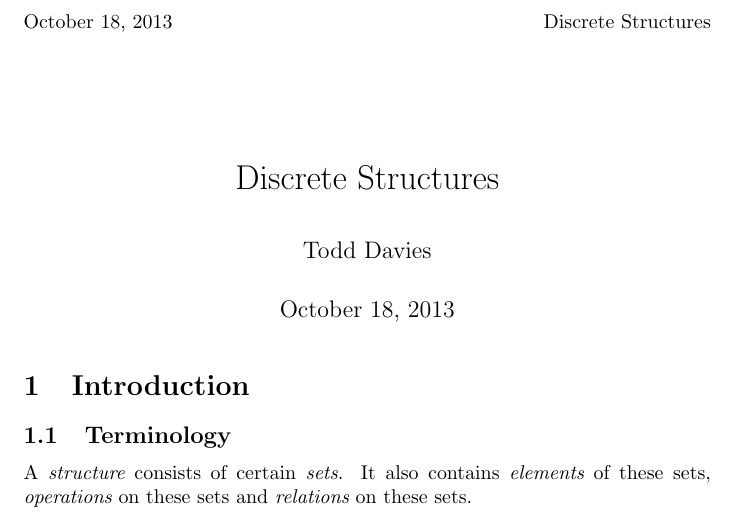
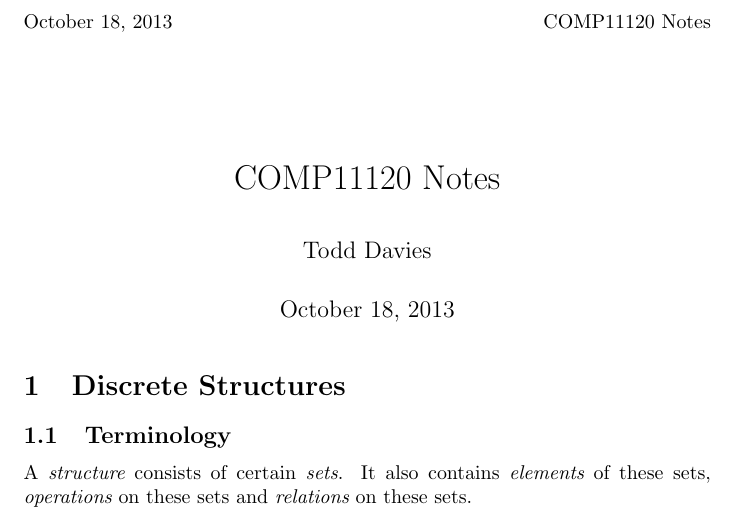
Before and after one commit to Todd-Davies/first-year-notes, a LaTeX document (COMP11120/doc.tex): part of the page, cut at the place of the change. Compiled offline with pdfLaTeX.

Commit message:
Made it a COMP11120 notes file instead of just the Discrete Structures part

```diff
--- a/COMP11120/Discrete_Structures/doc.tex
+++ b/COMP11120/doc.tex
@@ -7,17 +7,17 @@
 \pagestyle{fancyplain}
 
 \author{Todd Davies}
-\title{Discrete Structures}
+\title{COMP11120 Notes}
 \date{\today}
 
 \begin{document}
 
-\rhead{Discrete Structures}
+\rhead{COMP11120 Notes}
 \lhead{\today}
 
 \maketitle
 
-\section{Introduction}
+\section{Discrete Structures}
 
 \subsection{Terminology}
 
```
Also changed, not shown: COMP11120/Discrete_Structures/doc.pdf (deleted), COMP11120/amsfonts/amsfonts.sty (renamed from COMP11120/Discrete_Structures/amsfonts/amsfonts.sty), COMP11120/amsfonts/amssymb.sty (renamed from COMP11120/Discrete_Structures/amsfonts/amssymb.sty), COMP11120/amsfonts/cmmib57.sty (renamed from COMP11120/Discrete_Structures/amsfonts/cmmib57.sty), COMP11120/amsfonts/eucal.sty (renamed from COMP11120/Discrete_Structures/amsfonts/eucal.sty), COMP11120/amsfonts/eufrak.sty (renamed from COMP11120/Discrete_Structures/amsfonts/eufrak.sty), COMP11120/amsfonts/euscript.sty (renamed from COMP11120/Discrete_Structures/amsfonts/euscript.sty), COMP11120/amsfonts/ueuex.fd (renamed from COMP11120/Discrete_Structures/amsfonts/ueuex.fd), COMP11120/amsfonts/ueuf.fd (renamed from COMP11120/Discrete_Structures/amsfonts/ueuf.fd), COMP11120/amsfonts/ueur.fd (renamed from COMP11120/Discrete_Structures/amsfonts/ueur.fd), COMP11120/amsfonts/ueus.fd (renamed from COMP11120/Discrete_Structures/amsfonts/ueus.fd), COMP11120/amsfonts/umsa.fd (renamed from COMP11120/Discrete_Structures/amsfonts/umsa.fd), COMP11120/amsfonts/umsb.fd (renamed from COMP11120/Discrete_Structures/amsfonts/umsb.fd), COMP11120/doc.pdf (added), 2 other files.
